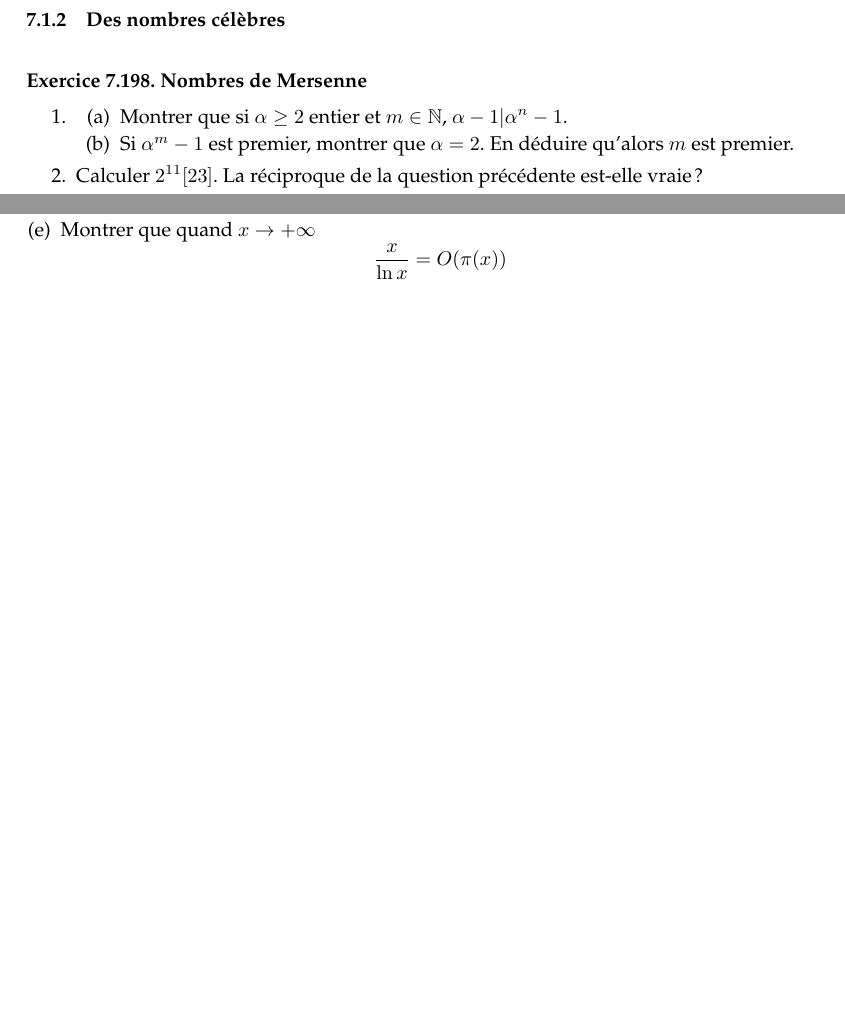
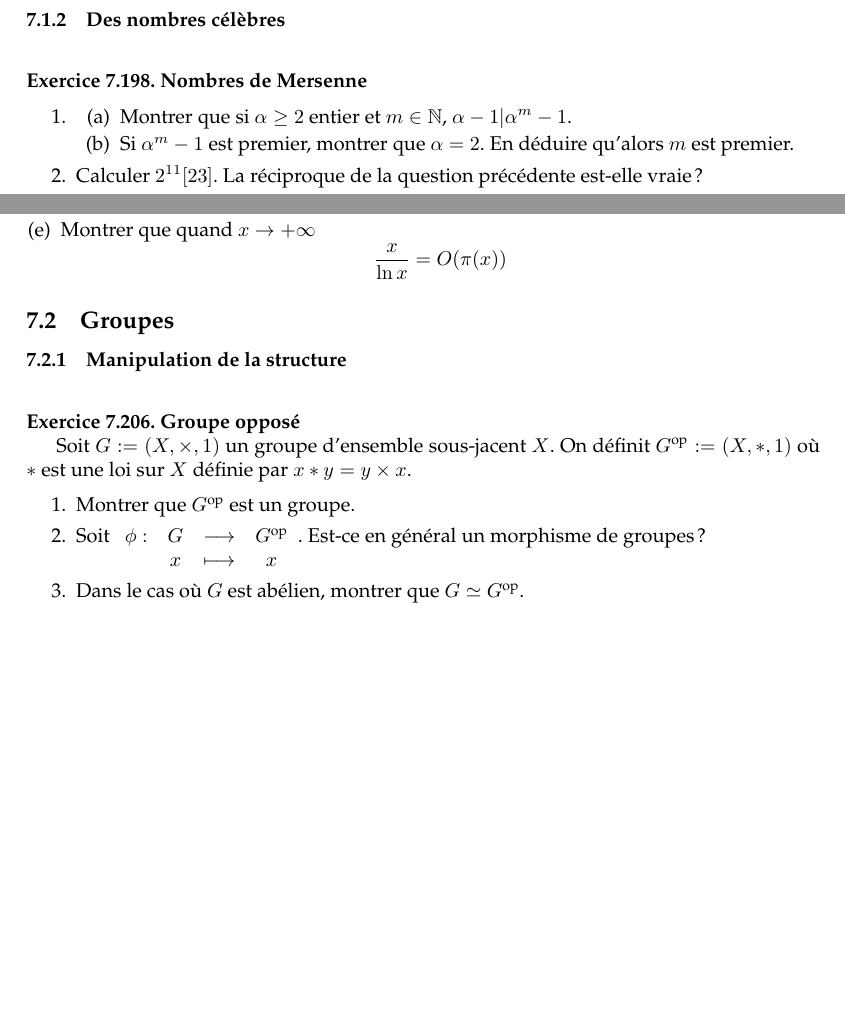
Before and after one commit to AliaumeL/Kholles, a LaTeX document (exosvrac.tex): two parts of pages 34 and 36 of 36, joined at a grey line, cut so that both start at the same text, the shorter picture padded with empty space. Compiled offline with pdfLaTeX.

Commit message:
groupes + notes

```diff
--- a/exosvrac.tex
+++ b/exosvrac.tex
@@ -2824,7 +2824,7 @@ Soit $p$ un entier, on veut résoudre en $m \in \mb{N}^*$ l'équation suivante :
 
 \begin{enumerate}
 
-\item Montrer que si $\alpha \ge 2$ entier et $m \in \mb{N}$, $\alpha-1 | \alpha^n -1 $.
+\item Montrer que si $\alpha \ge 2$ entier et $m \in \mb{N}$, $\alpha-1 | \alpha^m -1 $.
 
 \item Si $\alpha^m -1$ est premier, montrer que $\alpha = 2$. En déduire qu'alors $m$ est premier.
 
@@ -3022,7 +3022,23 @@ inférieurs à $x$.
 
 
 
-
+\subsection{Groupes}
+
+\subsubsection{Manipulation de la structure}
+
+\exercice[Groupe opposé]
+
+Soit $ G := (X, \times, 1)$ un groupe d'ensemble sous-jacent $X$. On définit $G^{\text{op}} := (X, *, 1)$ où $*$ est une loi sur $X$ définie par $x*y = y \times x$.
+
+
+\begin{enumerate}
+
+\item  Montrer que $G^{\text{op}}$ est un groupe.
+
+\item Soit $\fonction{\phi}{G}{G^{\text{op}}}{x}{x}$. Est-ce en général un morphisme de groupes ?
+
+\item Dans le cas où $G$ est abélien, montrer que $G \simeq G^{\text{op}}$.
+\end{enumerate}
 
 
 
```
Also changed, not shown: notes.txt (+3 -3 lines).
